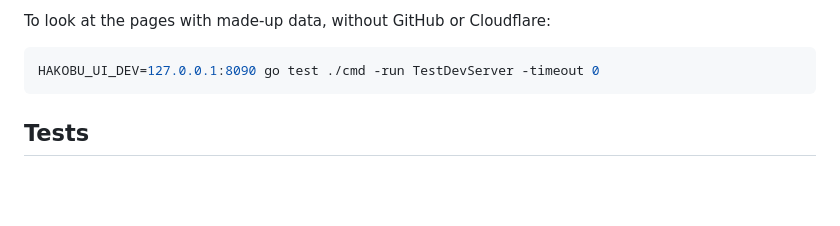
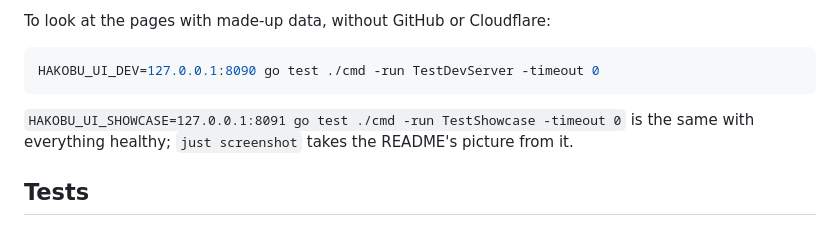
Before and after one commit to hakobudev/hakobu, a Markdown page: docs/development.md, the part around the change. Rendered like a GitHub page; blank space fills up the shorter version.

````diff
--- a/docs/development.md
+++ b/docs/development.md
@@ -16,6 +16,8 @@ To look at the pages with made-up data, without GitHub or Cloudflare:
 ```bash
 HAKOBU_UI_DEV=127.0.0.1:8090 go test ./cmd -run TestDevServer -timeout 0
 ```
+
+`HAKOBU_UI_SHOWCASE=127.0.0.1:8091 go test ./cmd -run TestShowcase -timeout 0` is the same with everything healthy; `just screenshot` takes the README's picture from it.
 
 ## Tests
 
````
Also changed, not shown: README.md (+2 -0 lines), .github/screenshot.png (added), 6 other files.
